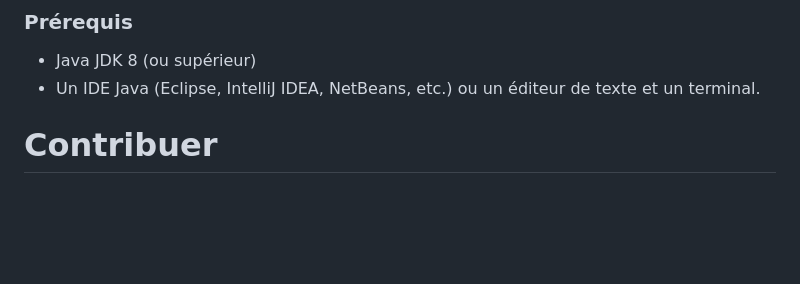
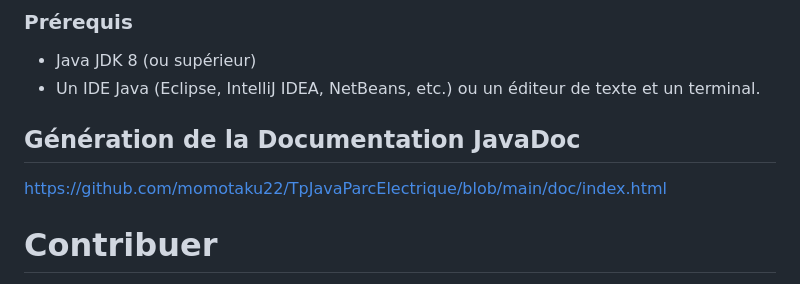
Before and after one commit to momotaku22/TpJavaParcElectrique, a Markdown page: README.md, the part around the change. Rendered like a GitHub page; blank space fills up the shorter version.

```diff
--- a/README.md
+++ b/README.md
@@ -84,6 +84,10 @@ Le code est organisé en plusieurs packages pour une meilleure modularité :
 - Java JDK 8 (ou supérieur)
 - Un IDE Java (Eclipse, IntelliJ IDEA, NetBeans, etc.) ou un éditeur de texte et un terminal.
 
+## Génération de la Documentation JavaDoc
+
+https://github.com/momotaku22/TpJavaParcElectrique/blob/main/doc/index.html
+
 
 # Contribuer
 
```
